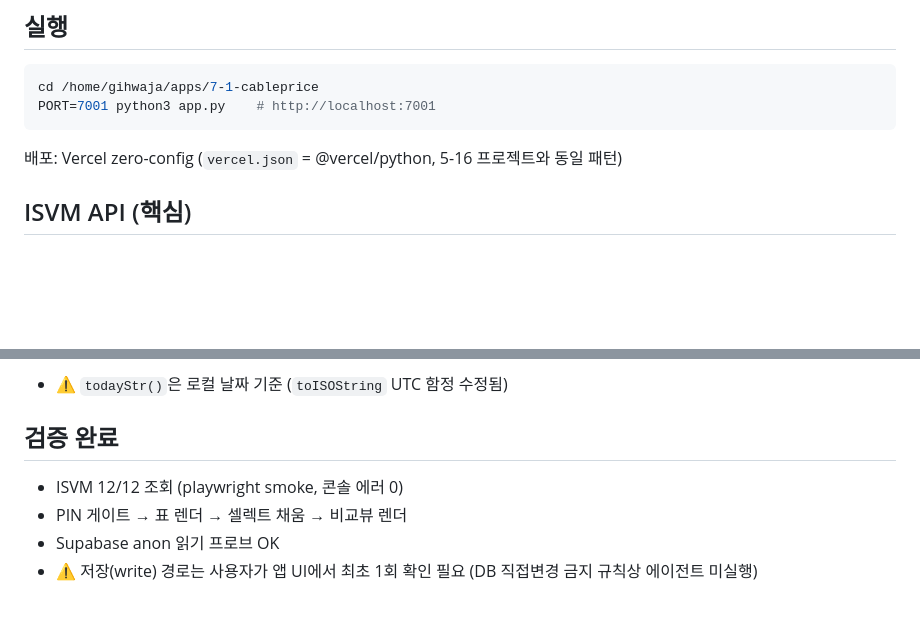
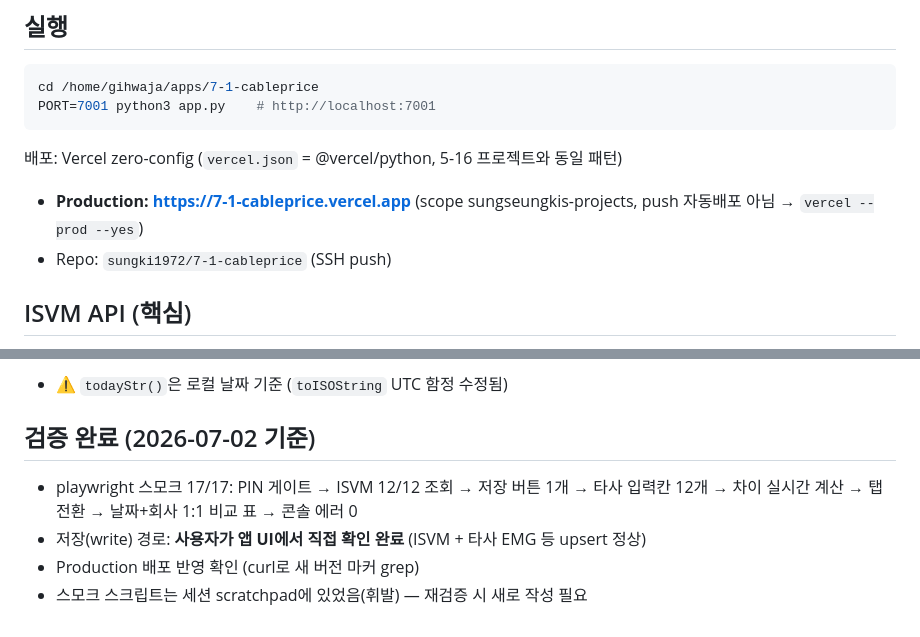
Before and after one commit to sungki1972/7-1-cableprice, a Markdown page: CLAUDE.md, 2 parts joined by grey strips. Rendered like a GitHub page; blank space fills up the shorter version.

Commit message:
CLAUDE.md 핸드오프 최신화 (Production URL/Repo, 검증 17/17 + 저장경로 사용자 확인 완료)
Co-Authored-By: Claude Fable 5 <noreply@anthropic.com>

````diff
--- a/CLAUDE.md
+++ b/CLAUDE.md
@@ -15,6 +15,8 @@ cd /home/gihwaja/apps/7-1-cableprice
 PORT=7001 python3 app.py    # http://localhost:7001
 ```
 배포: Vercel zero-config (`vercel.json` = @vercel/python, 5-16 프로젝트와 동일 패턴)
+- **Production: https://7-1-cableprice.vercel.app** (scope sungseungkis-projects, push 자동배포 아님 → `vercel --prod --yes`)
+- Repo: `sungki1972/7-1-cableprice` (SSH push)
 
 ## ISVM API (핵심)
 - 로그인: POST `https://isvm.co.kr/login` {custId:gihwaja, custPw:DMSWNS9151, loc:win}
@@ -44,8 +46,8 @@ PORT=7001 python3 app.py    # http://localhost:7001
 4. **저장 이력 탭** (상단 탭 2개: 📡 실시간 조회 / 🗂 저장 이력): **날짜 select + 회사 select** → 코드별로 ISVM vs 선택한 타사 1곳 1:1 비교(ISVM 할인율/타사 할인율/차이 %p). 날짜 바꾸면 그 날짜의 회사 목록으로 갱신. 탭 열 때마다 loadHistory 재조회. 상세 목록(details)에서 건별 삭제.
 - ⚠️ `todayStr()`은 로컬 날짜 기준 (`toISOString` UTC 함정 수정됨)
 
-## 검증 완료
-- ISVM 12/12 조회 (playwright smoke, 콘솔 에러 0)
-- PIN 게이트 → 표 렌더 → 셀렉트 채움 → 비교뷰 렌더
-- Supabase anon 읽기 프로브 OK
-- ⚠️ 저장(write) 경로는 사용자가 앱 UI에서 최초 1회 확인 필요 (DB 직접변경 금지 규칙상 에이전트 미실행)
+## 검증 완료 (2026-07-02 기준)
+- playwright 스모크 17/17: PIN 게이트 → ISVM 12/12 조회 → 저장 버튼 1개 → 타사 입력칸 12개 → 차이 실시간 계산 → 탭 전환 → 날짜+회사 1:1 비교 표 → 콘솔 에러 0
+- 저장(write) 경로: **사용자가 앱 UI에서 직접 확인 완료** (ISVM + 타사 EMG 등 upsert 정상)
+- Production 배포 반영 확인 (curl로 새 버전 마커 grep)
+- 스모크 스크립트는 세션 scratchpad에 있었음(휘발) — 재검증 시 새로 작성 필요
````
